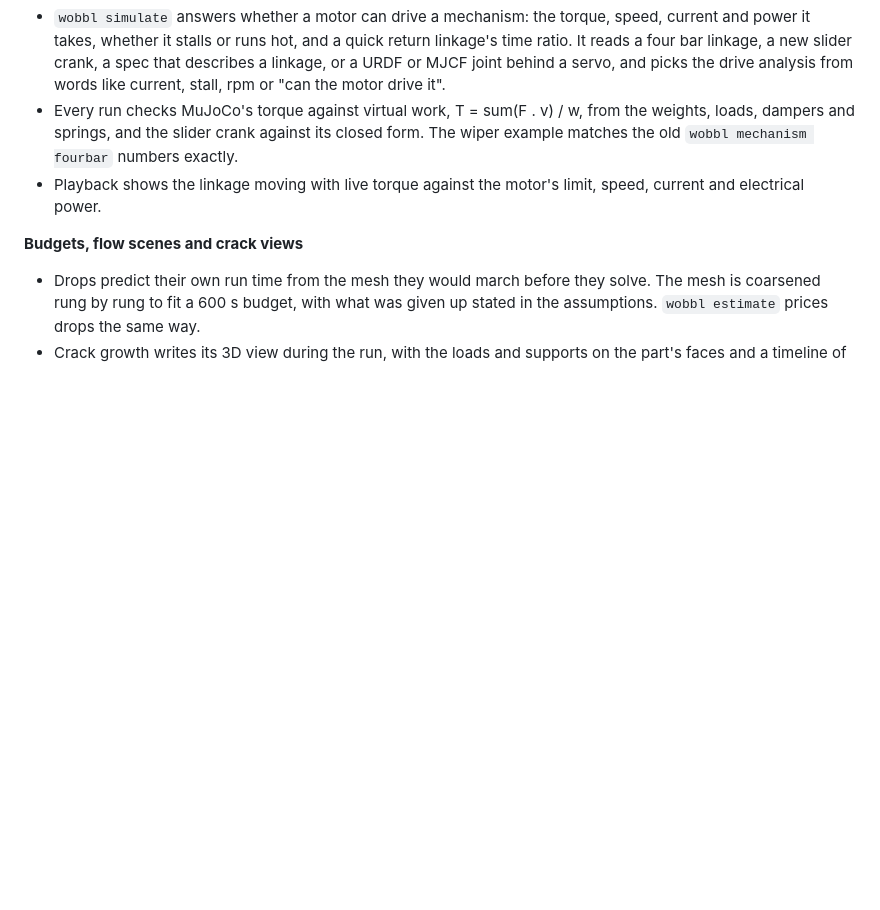
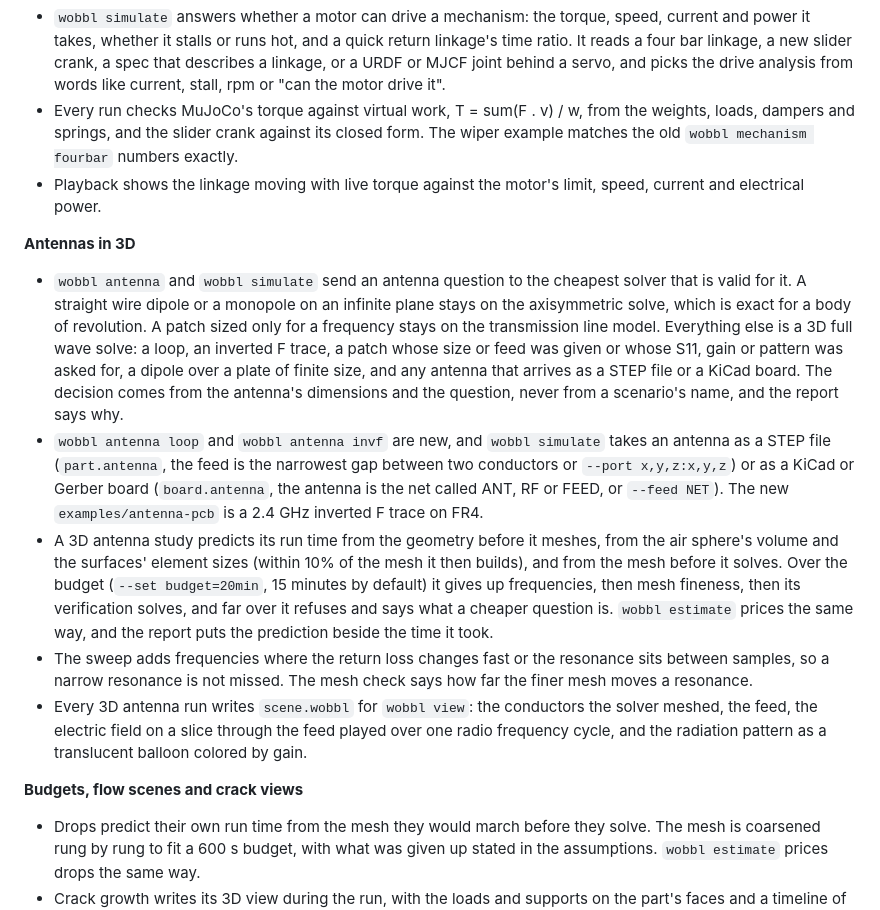
Before and after one commit to sohan-bhat/wobbl, a Markdown page: CHANGELOG.md, the part around the change. Rendered like a GitHub page; blank space fills up the shorter version.

Commit message:
Describe the 3D antenna routing, cost prediction and playback in the changelog

```diff
--- a/CHANGELOG.md
+++ b/CHANGELOG.md
@@ -13,6 +13,29 @@
   The wiper example matches the old `wobbl mechanism fourbar` numbers exactly.
 - Playback shows the linkage moving with live torque against the motor's limit, speed,
   current and electrical power.
+
+**Antennas in 3D**
+- `wobbl antenna` and `wobbl simulate` send an antenna question to the cheapest solver that is valid for it. A straight
+  wire dipole or a monopole on an infinite plane stays on the axisymmetric solve, which is exact for a body of
+  revolution. A patch sized only for a frequency stays on the transmission line model. Everything else is a 3D full
+  wave solve: a loop, an inverted F trace, a patch whose size or feed was given or whose S11, gain or pattern was
+  asked for, a dipole over a plate of finite size, and any antenna that arrives as a STEP file or a KiCad board.
+  The decision comes from the antenna's dimensions and the question, never from a scenario's name, and the report
+  says why.
+- `wobbl antenna loop` and `wobbl antenna invf` are new, and `wobbl simulate` takes an antenna as a STEP file
+  (`part.antenna`, the feed is the narrowest gap between two conductors or `--port x,y,z:x,y,z`) or as a KiCad or
+  Gerber board (`board.antenna`, the antenna is the net called ANT, RF or FEED, or `--feed NET`). The new
+  `examples/antenna-pcb` is a 2.4 GHz inverted F trace on FR4.
+- A 3D antenna study predicts its run time from the geometry before it meshes, from the air sphere's volume and the
+  surfaces' element sizes (within 10% of the mesh it then builds), and from the mesh before it solves. Over the
+  budget (`--set budget=20min`, 15 minutes by default) it gives up frequencies, then mesh fineness, then its
+  verification solves, and far over it refuses and says what a cheaper question is. `wobbl estimate` prices the same
+  way, and the report puts the prediction beside the time it took.
+- The sweep adds frequencies where the return loss changes fast or the resonance sits between samples, so a narrow
+  resonance is not missed. The mesh check says how far the finer mesh moves a resonance.
+- Every 3D antenna run writes `scene.wobbl` for `wobbl view`: the conductors the solver meshed, the feed, the
+  electric field on a slice through the feed played over one radio frequency cycle, and the radiation pattern as a
+  translucent balloon colored by gain.
 
 **Budgets, flow scenes and crack views**
 - Drops predict their own run time from the mesh they would march before they solve. The
```
